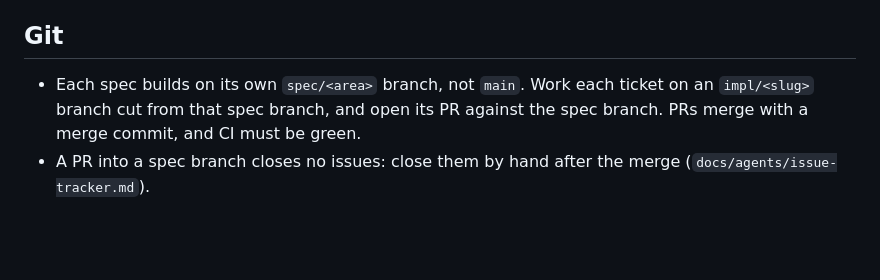
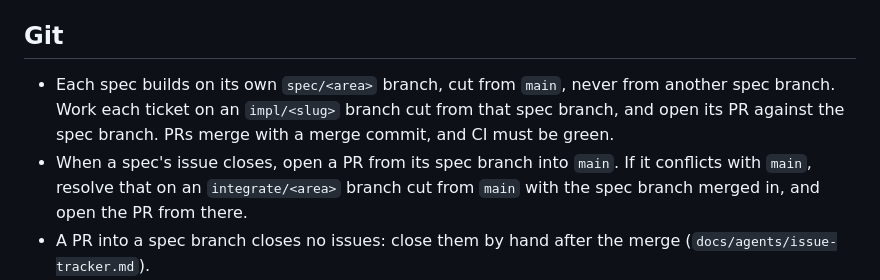
Before and after one commit to Hawkeye-Education/HawkeyeHub, a Markdown page: CODING_STANDARDS.md, the part around the change. Drawn GitHub-style; blank space fills up the shorter version.

Commit message:
Cut spec branches from main and merge finished specs into main
Co-Authored-By: Claude Opus 5.5 <noreply@anthropic.com>

```diff
--- a/CODING_STANDARDS.md
+++ b/CODING_STANDARDS.md
@@ -70,7 +70,8 @@ Rules:
 
 ## Git
 
-- Each spec builds on its own `spec/<area>` branch, not `main`. Work each ticket on an `impl/<slug>` branch cut from that spec branch, and open its PR against the spec branch. PRs merge with a merge commit, and CI must be green.
+- Each spec builds on its own `spec/<area>` branch, cut from `main`, never from another spec branch. Work each ticket on an `impl/<slug>` branch cut from that spec branch, and open its PR against the spec branch. PRs merge with a merge commit, and CI must be green.
+- When a spec's issue closes, open a PR from its spec branch into `main`. If it conflicts with `main`, resolve that on an `integrate/<area>` branch cut from `main` with the spec branch merged in, and open the PR from there.
 - A PR into a spec branch closes no issues: close them by hand after the merge (`docs/agents/issue-tracker.md`).
 - Commit subjects are plain imperative sentences ("Add …", "Fix …"), not Conventional Commits. Releases come from tags (`hub@`, `plugin/<id>@`, `sdk-py@`), not from commit messages.
 
```
